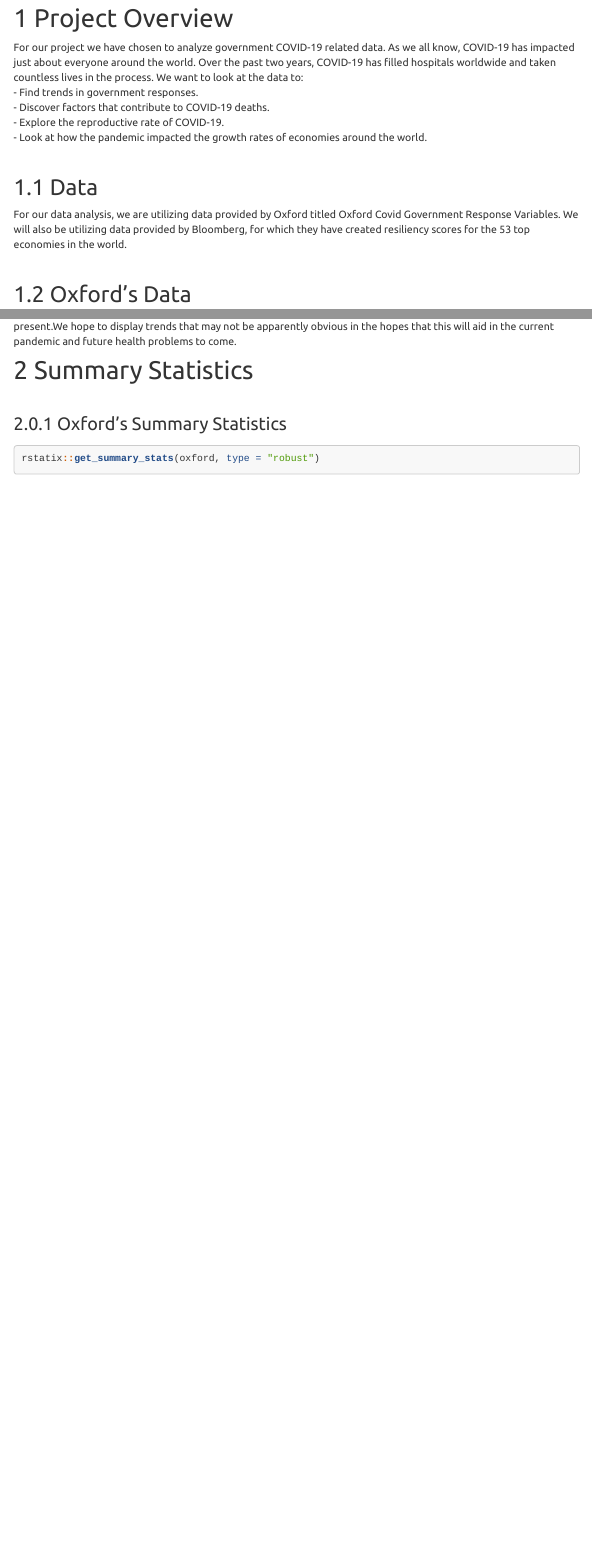
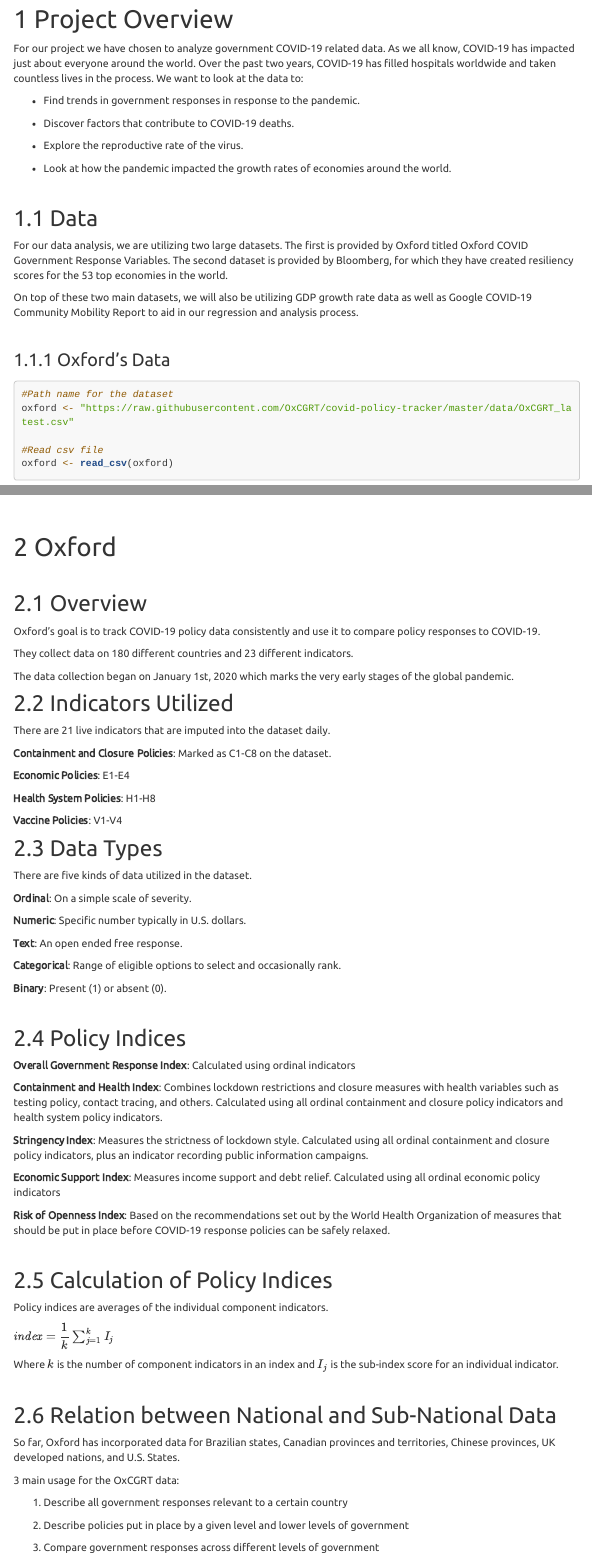
Before and after one commit to jjrappazzo/jjrappazzo.github.io, an R Markdown document (project.Rmd): the page in a window 1100 px wide, from 340 px down before the commit and from 360 px down after it, so that both start at the same text, and a second part further down, joined at a grey line. Rendered offline with R 4.5, knitr and Pandoc, with nearby package versions; some code elsewhere in the file could not run offline; a font, style sheet, LaTeX package, included part or bibliography that could not be used is replaced or left out; menus at the side of the page are left out; long lines of code are wrapped.

Commit message:
Not paying attention in class

````diff
--- a/project.Rmd
+++ b/project.Rmd
@@ -20,20 +20,23 @@ output:
 # Project Overview
 
 For our project we have chosen to analyze government COVID-19 related data. As we all know, COVID-19 has impacted just about everyone around the world. Over the past two years, COVID-19 has filled hospitals worldwide and taken countless lives in the process. We want to look at the data to:
-<br>
- - Find trends in government responses.
-<br>
- - Discover factors that contribute to COVID-19 deaths.
-<br>
- - Explore the reproductive rate of COVID-19.
-<br>
- - Look at how the pandemic impacted the growth rates of economies around the world.
+
+
+* Find trends in government responses in response to the pandemic.
+
+* Discover factors that contribute to COVID-19 deaths.
+
+* Explore the reproductive rate of the virus.
+
+* Look at how the pandemic impacted the growth rates of economies around the world.
 
 <br>
 
 ## Data
 
-For our data analysis, we are utilizing data provided by Oxford titled Oxford Covid Government Response Variables. We will also be utilizing data provided by Bloomberg, for which they have created resiliency scores for the 53 top economies in the world.
+For our data analysis, we are utilizing two large datasets. The first is provided by Oxford titled Oxford COVID Government Response Variables. The second dataset is provided by Bloomberg, for which they have created resiliency scores for the 53 top economies in the world.
+
+On top of these two main datasets, we will also be utilizing GDP growth rate data as well as Google COVID-19 Community Mobility Report to aid in our regression and analysis process.
 
 ```{r, echo=FALSE, collapse=TRUE, warning=FALSE, message=FALSE}
 library(readxl)
@@ -45,7 +48,7 @@ library(rstatix)
 
 <br>
 
-## Oxford's Data
+### Oxford's Data
 ```{r, collapse=TRUE, warning=FALSE, message=FALSE}
 #Path name for the dataset
 oxford <- "https://raw.githubusercontent.com/OxCGRT/covid-policy-tracker/master/data/OxCGRT_latest.csv"
@@ -99,2 +100 @@ We are going to make visualizations using ggplot, plotly, and others to increase
 
-# Summary Statistics
@@ -101,3 +105,4 @@ We are going to make visualizations using ggplot, plotly, and others to increase
+# Oxford
 ```{r, echo=FALSE, collapse=TRUE, warning=FALSE, message=FALSE}
 library(readxl)
 library(tidyverse)
@@ -109,5 +114,83 @@ library(rstatix)
 
 <br>
 
+## Overview
+Oxford’s goal is to track COVID-19 policy data consistently and use it to compare policy responses to COVID-19.
 
-### Oxford's Summary Statistics
+They collect data on 180 different countries and 23 different indicators.
+
+The data collection began on January 1st, 2020 which marks the very early stages of the global pandemic.
+
+
+
+## Indicators Utilized
+There are 21 live indicators that are imputed into the dataset daily.
+
+**Containment and Closure Policies**: Marked as C1-C8 on the dataset.
+
+**Economic Policies**: E1-E4
+
+**Health System Policies**: H1-H8
+
+**Vaccine Policies**: V1-V4
+
+
+## Data Types
+
+There are five kinds of data utilized in the dataset.
+
+**Ordinal**: On a simple scale of severity.
+
+**Numeric**: Specific number typically in U.S. dollars.
+
+**Text**: An open ended free response.
+
+**Categorical**: Range of eligible options to select and occasionally rank.
+
+**Binary**: Present (1) or absent (0).
+
+<br>
+
+## Policy Indices
+
+**Overall Government Response Index**:
+  Calculated using ordinal indicators
+
+**Containment and Health Index**:
+  Combines lockdown restrictions and closure measures with health variables such as testing policy, contact tracing, and others.
+  Calculated using all ordinal containment and closure policy indicators and health system policy indicators.
+
+**Stringency Index**:
+  Measures the strictness of lockdown style.
+  Calculated using all ordinal containment and closure policy indicators, plus an indicator recording public information campaigns.
+
+**Economic Support Index**:
+  Measures income support and debt relief.
+  Calculated using all ordinal economic policy indicators
+
+**Risk of Openness Index**:
+  Based on the recommendations set out by the World Health Organization of measures that should be put in place before COVID-19 response policies can be safely relaxed.
+
+<br>
+
+## Calculation of Policy Indices
+
+
+Policy indices are averages of the individual component indicators.
+
+$\textit{index} = \dfrac{1}{k}\sum_{j=1}^{k} I_{j}$
+
+Where $k$ is the number of component indicators in an index and $I_{j}$ is the sub-index score for an individual indicator.
+
+<br>
+
+## Relation between National and Sub-National Data
+So far, Oxford has incorporated data for Brazilian states, Canadian provinces and territories, Chinese provinces, UK developed nations, and U.S. States.
+
+3 main usage for the OxCGRT data:
+
+  1. Describe all government responses relevant to a certain country
+
+  2. Describe policies put in place by a given level and lower levels of government
+
+  3. Compare government responses across different levels of government
````
Also changed, not shown: project.html, project.Rmd (26 more changed lines).
